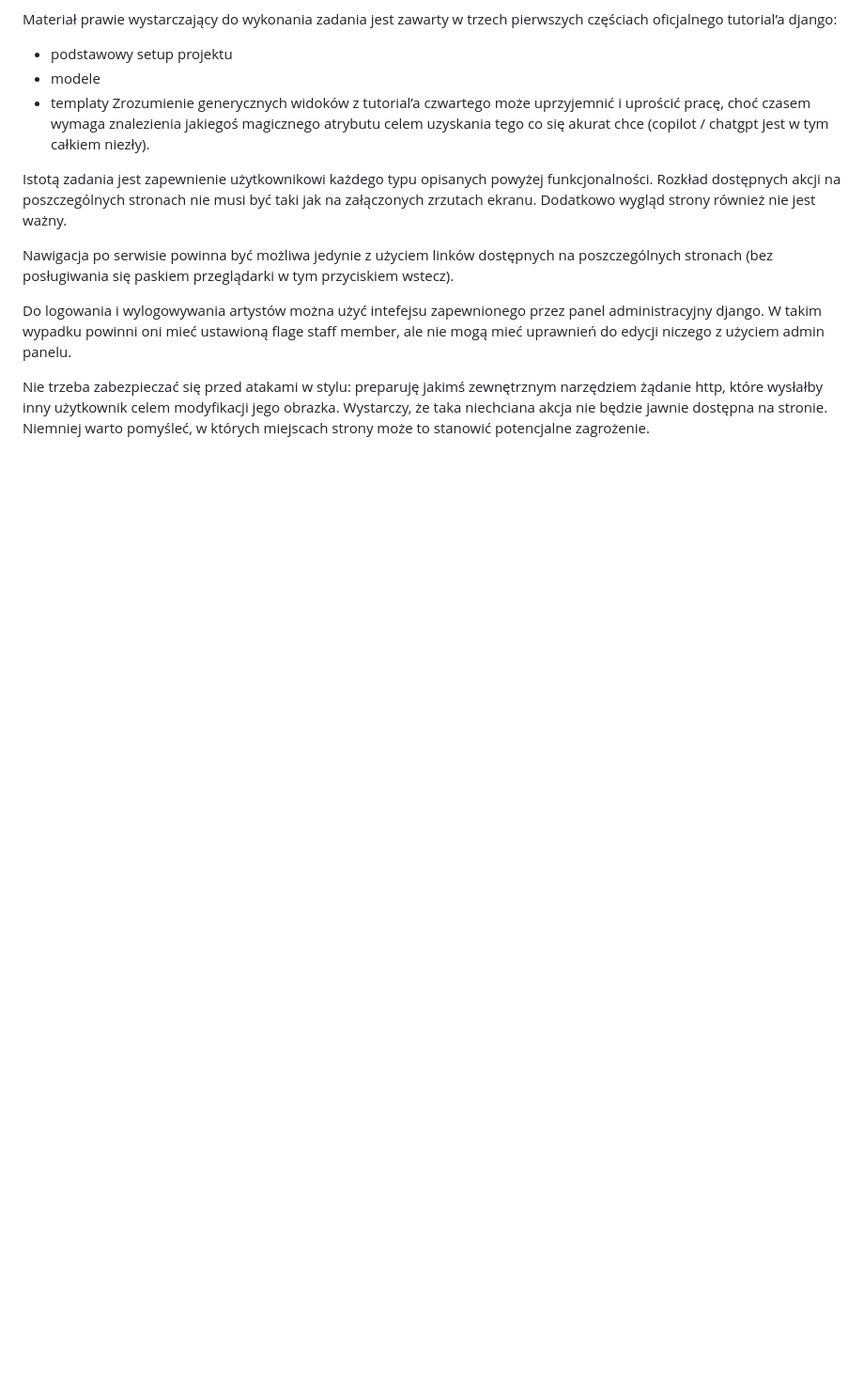
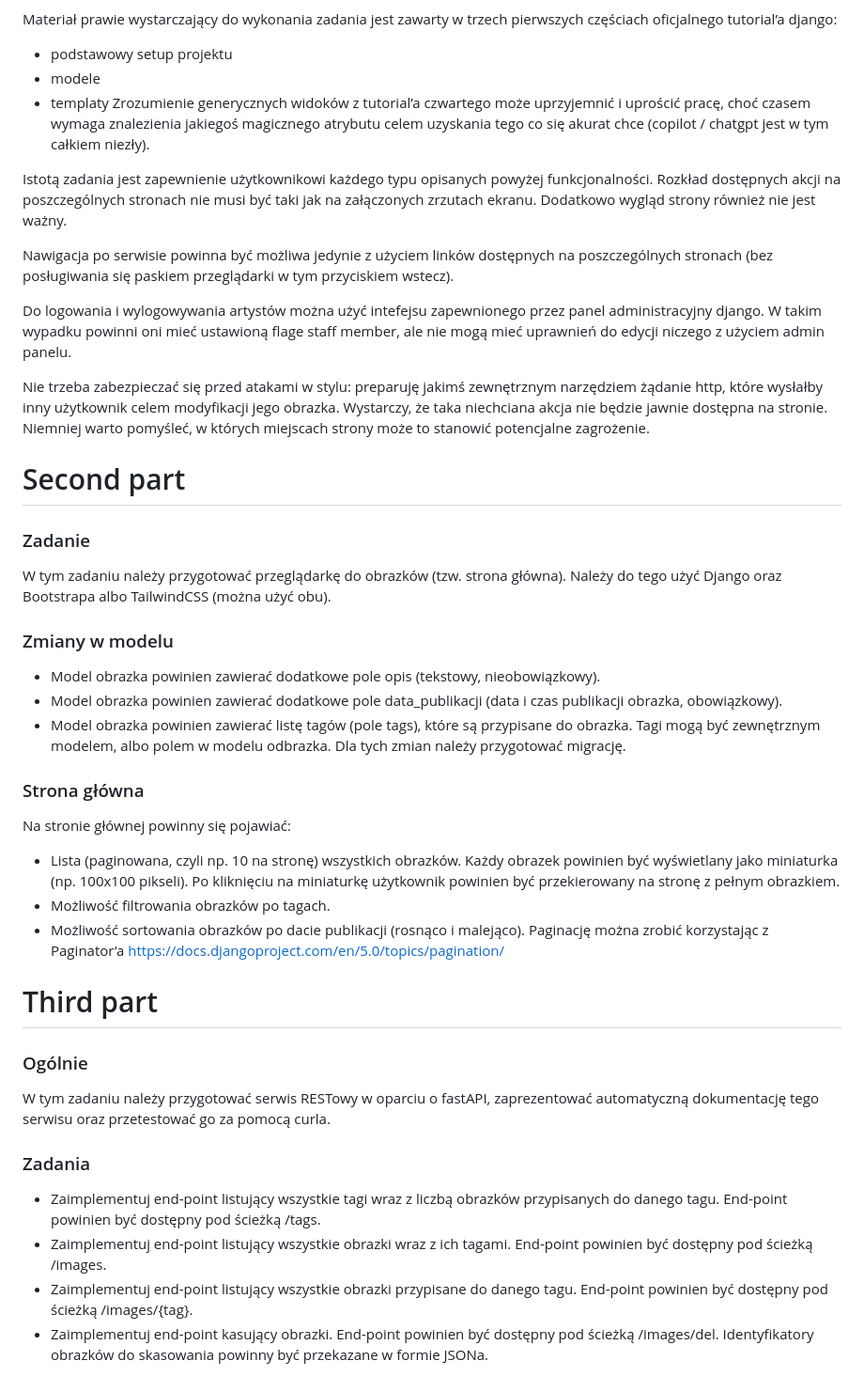
Before and after one commit to Bladdyy/Django-site-for-creating-and-posting-your-own-rectangle-pictures, a Markdown page: README.md, the part around the change. Shown at 94% size. Rendered like a GitHub page; blank space fills up the shorter version.

```diff
--- a/README.md
+++ b/README.md
@@ -55,3 +55,31 @@ Nawigacja po serwisie powinna być możliwa jedynie z użyciem linków dostępny
 Do logowania i wylogowywania artystów można użyć intefejsu zapewnionego przez panel administracyjny django. W takim wypadku powinni oni mieć ustawioną flage staff member, ale nie mogą mieć uprawnień do edycji niczego z użyciem admin panelu.
 
 Nie trzeba zabezpieczać się przed atakami w stylu: preparuję jakimś zewnętrznym narzędziem żądanie http, które wysłałby inny użytkownik celem modyfikacji jego obrazka. Wystarczy, że taka niechciana akcja nie będzie jawnie dostępna na stronie. Niemniej warto pomyśleć, w których miejscach strony może to stanowić potencjalne zagrożenie.
+
+# Second part
+### Zadanie
+W tym zadaniu należy przygotować przeglądarkę do obrazków (tzw. strona główna). Należy do tego użyć Django oraz Bootstrapa albo TailwindCSS (można użyć obu).
+
+### Zmiany w modelu
+* Model obrazka powinien zawierać dodatkowe pole opis (tekstowy, nieobowiązkowy).
+* Model obrazka powinien zawierać dodatkowe pole data_publikacji (data i czas publikacji obrazka, obowiązkowy).
+* Model obrazka powinien zawierać listę tagów (pole tags), które są przypisane do obrazka. Tagi mogą być zewnętrznym modelem, albo polem w modelu odbrazka.
+Dla tych zmian należy przygotować migrację.
+
+### Strona główna
+Na stronie głównej powinny się pojawiać:
+
+* Lista (paginowana, czyli np. 10 na stronę) wszystkich obrazków. Każdy obrazek powinien być wyświetlany jako miniaturka (np. 100x100 pikseli). Po kliknięciu na miniaturkę użytkownik powinien być przekierowany na stronę z pełnym obrazkiem.
+* Możliwość filtrowania obrazków po tagach.
+* Możliwość sortowania obrazków po dacie publikacji (rosnąco i malejąco).
+Paginację można zrobić korzystając z Paginator’a https://docs.djangoproject.com/en/5.0/topics/pagination/
+
+# Third part
+### Ogólnie
+W tym zadaniu należy przygotować serwis RESTowy w oparciu o fastAPI, zaprezentować automatyczną dokumentację tego serwisu oraz przetestować go za pomocą curla.
+
+### Zadania
+* Zaimplementuj end-point listujący wszystkie tagi wraz z liczbą obrazków przypisanych do danego tagu. End-point powinien być dostępny pod ścieżką /tags.
+* Zaimplementuj end-point listujący wszystkie obrazki wraz z ich tagami. End-point powinien być dostępny pod ścieżką /images.
+* Zaimplementuj end-point listujący wszystkie obrazki przypisane do danego tagu. End-point powinien być dostępny pod ścieżką /images/{tag}.
+* Zaimplementuj end-point kasujący obrazki. End-point powinien być dostępny pod ścieżką /images/del. Identyfikatory obrazków do skasowania powinny być przekazane w formie JSONa.
```
